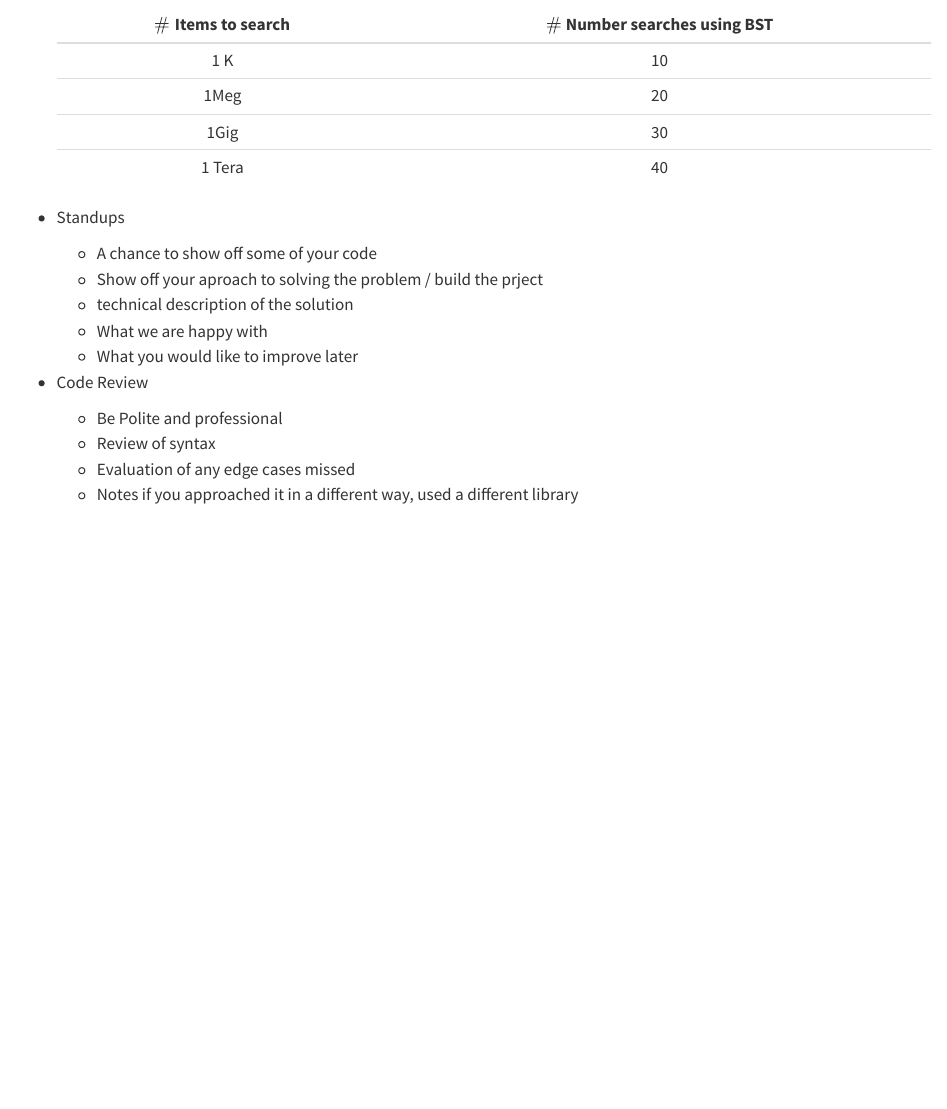
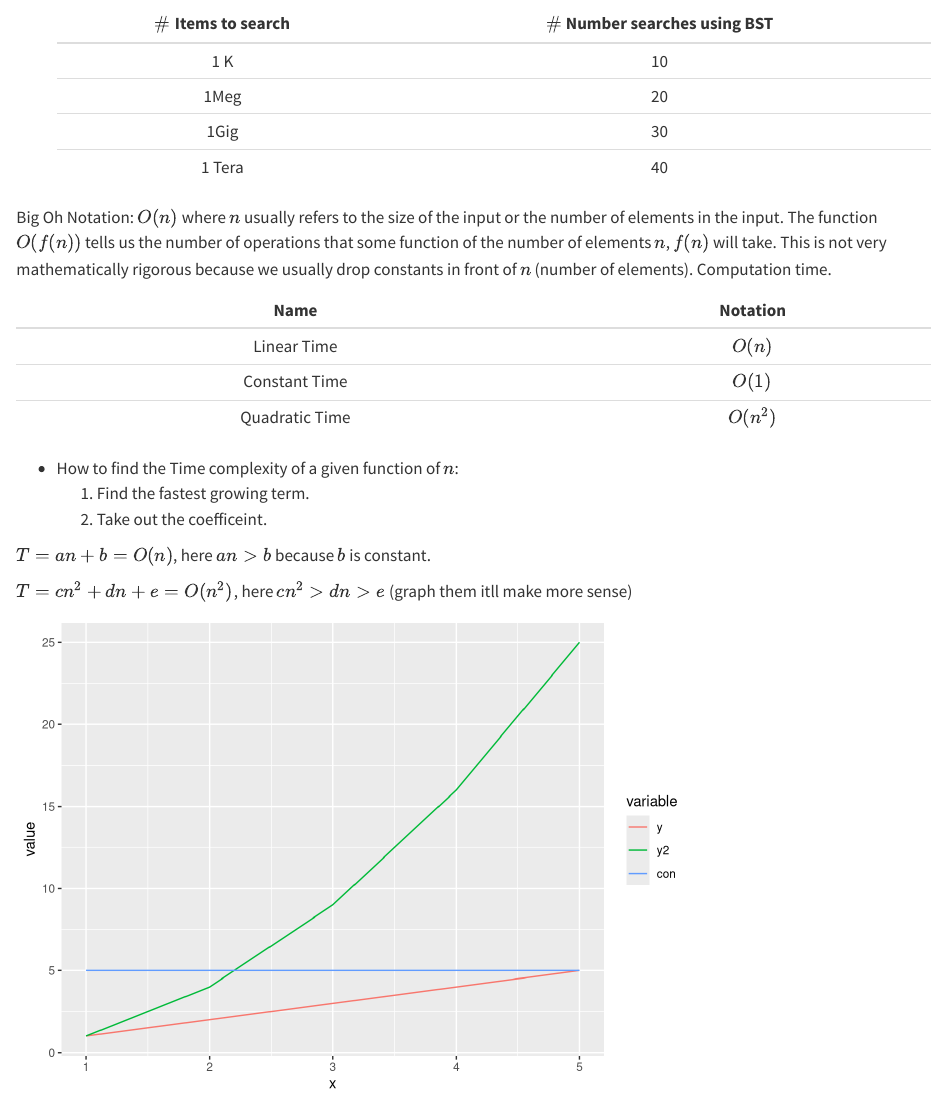
Before and after one commit to efolsom17/CS240-Data-Structure-and-Algorithm-Fundamentals, a Quarto document (Notes/CS240 Data Structure and Algorithm Fundamentals.qmd): the page in a window 1100 px wide, from 1070 px down before the commit and from 1350 px down after it, so that both start at the same text. Rendered offline with R 4.5, knitr and Pandoc in place of Quarto, with nearby package versions.

Commit message:
Took Some notes from the videos and added some visual aides.

````diff
--- a/Notes/CS240 Data Structure and Algorithm Fundamentals.qmd
+++ b/Notes/CS240 Data Structure and Algorithm Fundamentals.qmd
@@ -55,18 +84,38 @@ For the first question, we are writing pseudocode to write an alogrithm for perf
   |1Gig|30|
   |1 Tera| 40|
 
-* Standups
-  - A chance to show off some of your code
-  - Show off your aproach to solving the problem / build the prject
-  - technical description of the solution
-  - What we are happy with
-  - What you would like to improve later
+Big Oh Notation: $O(n)$ where $n$ usually refers to the size of the input or the number of elements in the input. The function $O(f(n))$ tells us the number of operations that some function of the number of elements $n$, $f(n)$ will take. This is not very mathematically rigorous because we usually drop constants in front of $n$ (number of elements). Computation time.
 
-* Code Review
-    - Be Polite and professional
-    - Review of syntax
-    - Evaluation of any edge cases missed
-    - Notes if you approached it in a different way, used a different library
+|Name|Notation|
+|:-:|:-:|
+|Linear Time|$O(n)$|
+|Constant Time| $O(1)$|
+|Quadratic Time| $O(n^2)$|
+
+* How to find the Time complexity of a given function of $n$:
+  1. Find the fastest growing term.
+  2. Take out the coefficeint.
+
+$T=an+b = O(n)$, here $an>b$ because $b$ is constant.
+
+$T=cn^2+dn+e=O(n^2)$, here $cn^2>dn>e$ (graph them itll make more sense)
+
+```{r, graph visualization thing}
+#| echo: false
+
+
+x<-c(1:5)
+y<-x
+y2<-x^2
+con<-rep(5,5)
+df<-data.frame(x,y,y2,con)
+
+df<-melt(df,id.vars="x")
+ggplot(df, aes(x=x, y= value, color= variable))+geom_line()
+```
+
+
+
 
 ```{r}
 
````
Also changed, not shown: Notes/CS240 Data Structure and Algorithm Fundamentals.html, Notes/CS240-Data-Structure-and-Algorithm-Fundamentals_files/figure-html/graph visualization thing-1.png (added), Notes/CS240-Data-Structure-and-Algorithm-Fundamentals_files/figure-html/unnamed-chunk-1-1.png (added), Notes/CS240 Data Structure and Algorithm Fundamentals.qmd (29 more changed lines).
